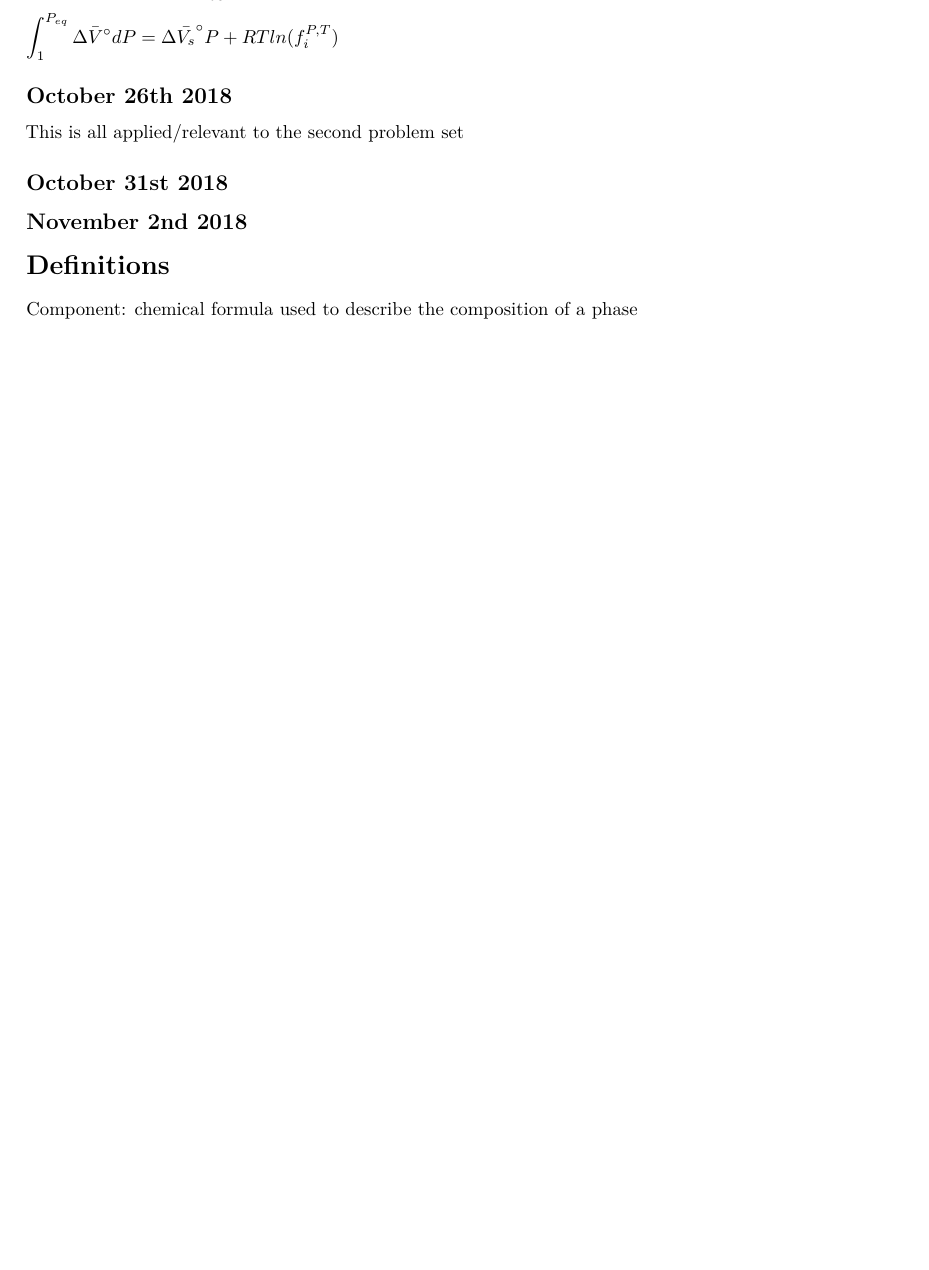
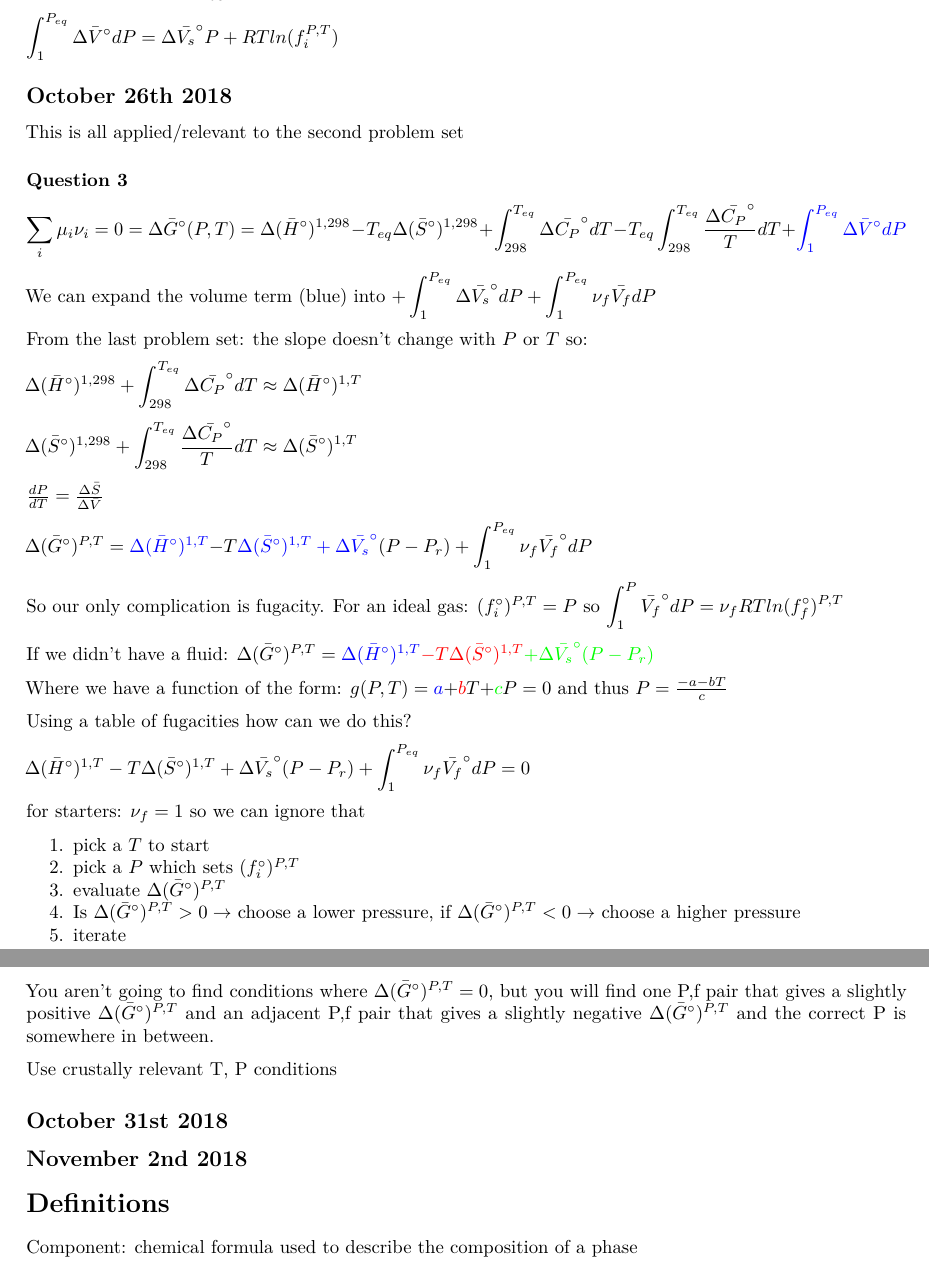
Before and after one commit to jen-reeve/Geothermodynamics, an R Markdown document (class_notes.Rmd): part of page 35 of 35 before the commit and two parts of pages 35 and 36 of 36 after it, the two joined at a grey line, cut so that both start at the same text, the shorter picture padded with empty space. Rendered offline with R 4.5, knitr and Pandoc, then LaTeX, with nearby package versions; some code elsewhere in the file could not run offline.

Commit message:
Class notes oct 26

```diff
--- a/class_notes.Rmd
+++ b/class_notes.Rmd
@@ -1635,7 +1635,42 @@ $\displaystyle\int^{P_{eq}}_1\Delta\bar{V}^\circ dP=\Delta\bar{V_s}^\circ P+RTln
 ## October 26th 2018
 This is all applied/relevant to the second problem set
 
-
+### Question 3
+$\displaystyle\sum_i\mu_i\nu_i=0=\Delta\bar{G}^\circ(P,T)=\Delta(\bar{H}^\circ)^{1,298}-T_{eq}\Delta(\bar{S}^\circ)^{1,298}+\displaystyle\int^{T_{eq}}_{298}\Delta\bar{C_P}^\circ dT-T_{eq}\displaystyle\int^{T_{eq}}_{298}\frac{\Delta\bar{C_P}^\circ}{T}dT+\color{blue}{\displaystyle\int^{P_{eq}}_1\Delta\bar{V}^\circ dP}$
+
+We can expand the volume term (blue) into $+\displaystyle\int^{P_{eq}}_1\Delta\bar{V_s}^\circ dP+\displaystyle\int^{P_{eq}}_1\nu_f\bar{V_f}dP$
+
+From the last problem set: the slope doesn't change with $P$ or $T$ so:
+
+$\Delta(\bar{H}^\circ)^{1,298}+\displaystyle\int^{T_{eq}}_{298}\Delta\bar{C_P}^\circ dT\approx\Delta(\bar{H}^\circ)^{1,T}$
+
+$\Delta(\bar{S}^\circ)^{1,298}+\displaystyle\int^{T_{eq}}_{298}\frac{\Delta\bar{C_P}^\circ}{T}dT\approx \Delta(\bar{S}^\circ)^{1,T}$
+
+$\frac{dP}{dT}=\frac{\Delta\bar{S}}{\Delta\bar{V}}$
+
+$\Delta(\bar{G}^\circ)^{P,T}=\color{blue}{\Delta(\bar{H}^\circ)^{1,T}}\color{black}{-T}\color{blue}{\Delta(\bar{S}^\circ)^{1,T}+\Delta\bar{V_s}^\circ}\color{black}{(P-P_r)+\displaystyle\int^{P_{eq}}_1\nu_f\bar{V_f}^\circ dP}$
+
+So our only complication is fugacity. For an ideal gas: $(f_i^\circ)^{P,T}=P$ so $\displaystyle\int^P_1\bar{V_f}^\circ dP=\nu_fRTln(f_f^\circ)^{P,T}$
+
+If we didn't have a fluid: $\Delta(\bar{G}^\circ)^{P,T}=\color{blue}{\Delta(\bar{H}^\circ)^{1,T}}\color{red}{-T\Delta(\bar{S}^\circ)^{1,T}}\color{green}{+\Delta\bar{V_s}^\circ(P-P_r)}$
+
+Where we have a function of the form: $g(P,T)=\color{blue}{a}\color{black}{+}\color{red}{b}\color{black}{T+}\color{green}{c}\color{black}{P}=0$ and thus $P=\frac{-a-bT}{c}$
+
+Using a table of fugacities how can we do this?
+
+$\Delta(\bar{H}^\circ)^{1,T}-T\Delta(\bar{S}^\circ)^{1,T}+\Delta\bar{V_s}^\circ(P-P_r)+\displaystyle\int^{P_{eq}}_1\nu_f\bar{V_f}^\circ dP=0$
+
+for starters: $\nu_f=1$ so we can ignore that
+
+1. pick a $T$ to start
+2. pick a $P$ which sets $(f_i^\circ)^{P,T}$
+3. evaluate $\Delta(\bar{G}^\circ)^{P,T}$
+4. Is $\Delta(\bar{G}^\circ)^{P,T}>0 \rightarrow$ choose a lower pressure, if $\Delta(\bar{G}^\circ)^{P,T}<0\rightarrow$ choose a higher pressure
+5. iterate
+
+You aren't going to find conditions where $\Delta(\bar{G}^\circ)^{P,T}=0$, but you will find one P,f pair that gives a slightly positive $\Delta(\bar{G}^\circ)^{P,T}$ and an adjacent P,f pair that gives a slightly negative $\Delta(\bar{G}^\circ)^{P,T}$ and the correct P is somewhere in between.
+
+Use crustally relevant T, P conditions
 
 ## October 31st 2018
 
```
Also changed, not shown: README.md.
